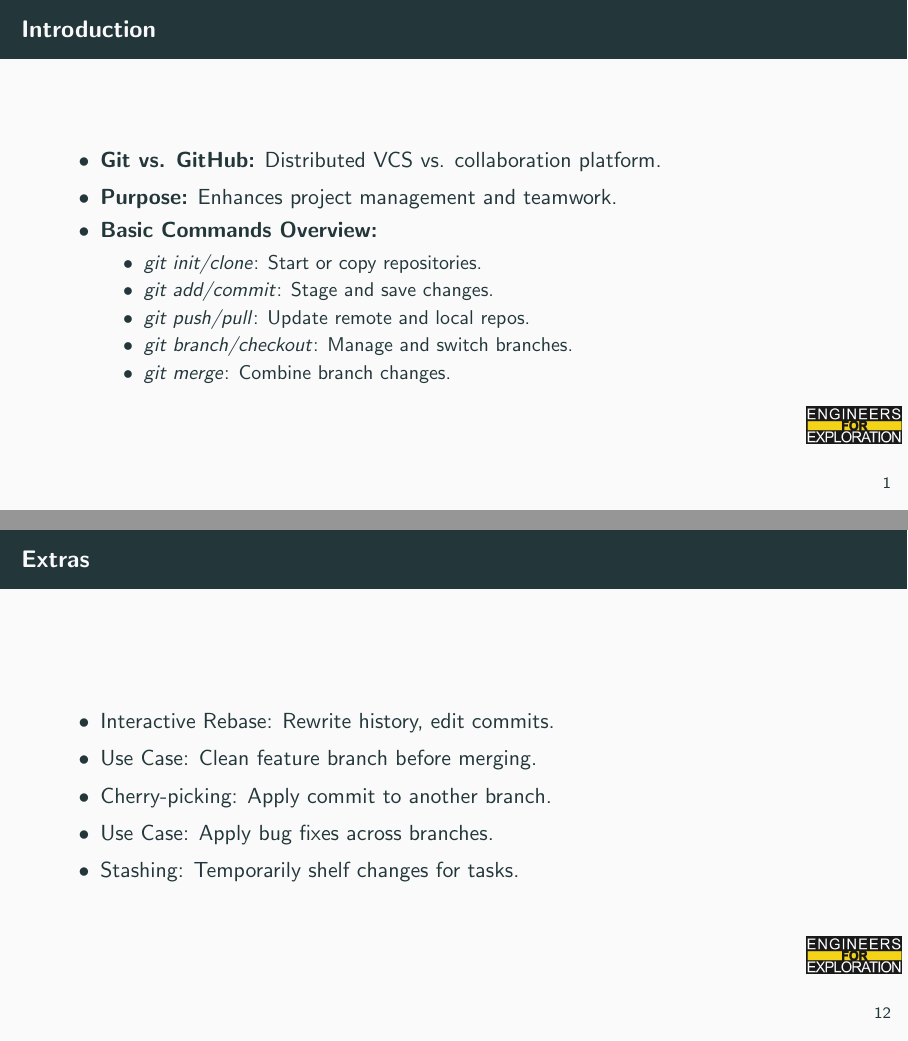
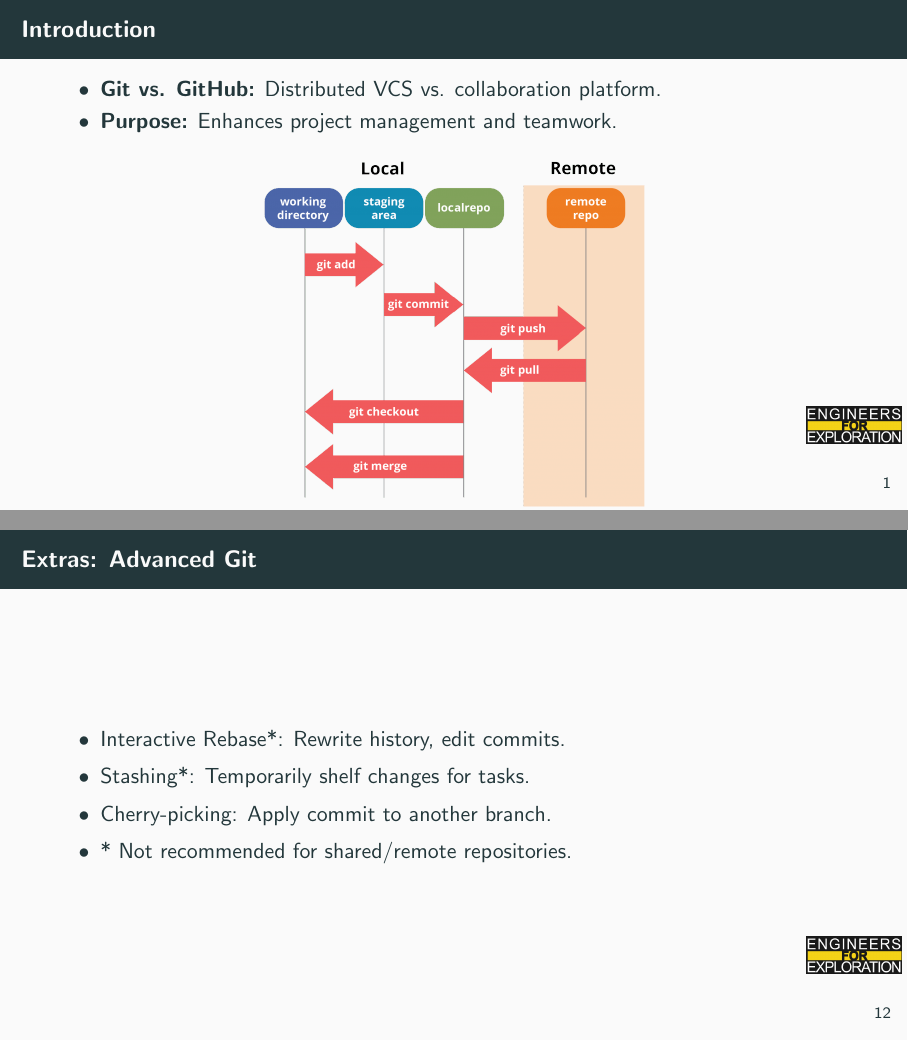
Before and after one commit to UCSD-E4E/engineering_leadership_workshops, LaTeX slides (git/git_for_developers.tex): pages 2 and 13 of 13 before the commit and pages 2 and 13 of 14 after it, joined at a grey line. Compiled offline with pdfLaTeX.

Commit message:
Added more diagrams/demo

```diff
--- a/git/git_for_developers.tex
+++ b/git/git_for_developers.tex
@@ -17,15 +17,10 @@
     \begin{itemize}
         \item \textbf{Git vs. GitHub:} Distributed VCS vs. collaboration platform.
         \item \textbf{Purpose:} Enhances project management and teamwork.
-        \item \textbf{Basic Commands Overview:}
-        \begin{itemize}
-            \item \textit{git init/clone}: Start or copy repositories.
-            \item \textit{git add/commit}: Stage and save changes.
-            \item \textit{git push/pull}: Update remote and local repos.
-            \item \textit{git branch/checkout}: Manage and switch branches.
-            \item \textit{git merge}: Combine branch changes.
-        \end{itemize}
     \end{itemize}
+    \begin{center}
+        \includegraphics[scale=.25]{git_commands.png}
+    \end{center}
 \end{frame}
 \begin{frame}{Git Workflows}
     \begin{itemize}
@@ -119,13 +114,20 @@
         \includegraphics[scale=.5]{github_security.jpg}
     \end{center}
 \end{frame}
-\begin{frame}{Extras}
+\begin{frame}{Extras: Advanced Git}
     \begin{itemize}
-        \item Interactive Rebase: Rewrite history, edit commits.
-        \item Use Case: Clean feature branch before merging.
+        \item Interactive Rebase*: Rewrite history, edit commits.
+        \item Stashing*: Temporarily shelf changes for tasks.
         \item Cherry-picking: Apply commit to another branch.
-        \item Use Case: Apply bug fixes across branches.
-        \item Stashing: Temporarily shelf changes for tasks.
+        \item * Not recommended for shared/remote repositories.
     \end{itemize}
-    \end{frame}
+\end{frame}
+\begin{frame}{Cherry-picking}
+    \begin{itemize}
+        \item \textit{git cherry-pick commit-hash}
+    \end{itemize}
+    \begin{center}
+        \includegraphics[scale=.25]{cherry_diagram.png}
+    \end{center}
+\end{frame}
 \end{document}
```
Also changed, not shown: git/cherry_diagram.png (added), git/git_commands.png (added), git/git_for_developers.pdf, git/git_for_developers.tex (2 more changed lines).
